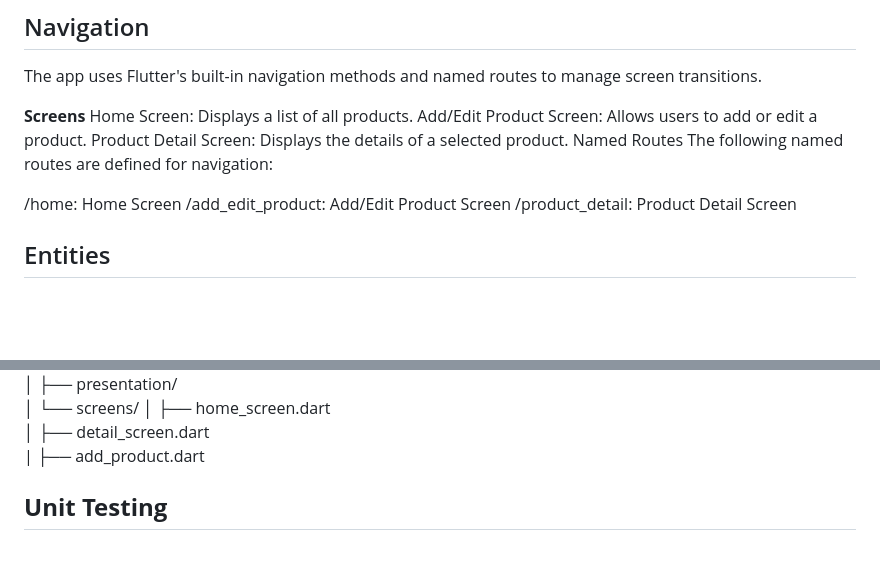
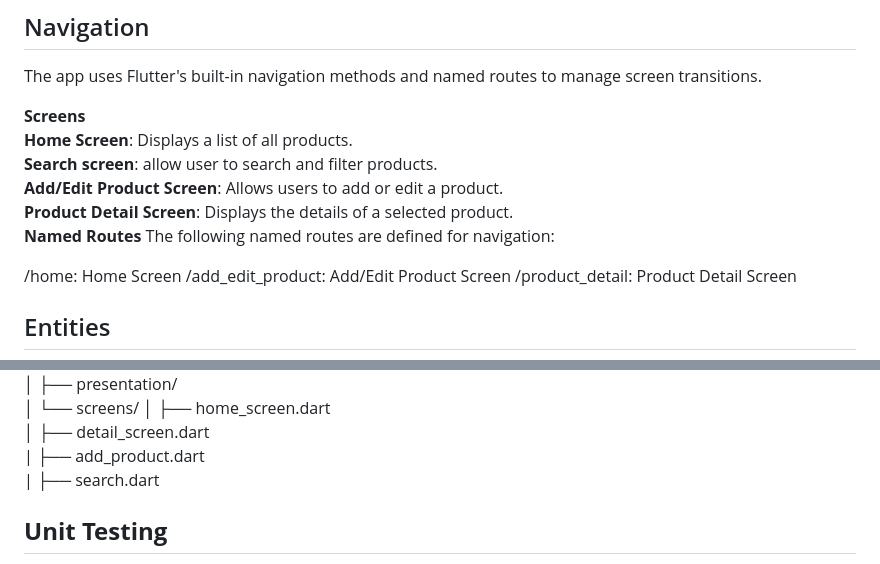
Before and after one commit to firaolkiya/2024-internship-mobile-tasks, a Markdown page: README.md, 2 parts joined by grey strips. Rendered like a GitHub page; blank space fills up the shorter version.

```diff
--- a/README.md
+++ b/README.md
@@ -42,10 +42,11 @@ The data flow in the app follows a unidirectional pattern, ensuring a clear and
 The app uses Flutter's built-in navigation methods and named routes to manage screen transitions.
 
 **Screens**
-Home Screen: Displays a list of all products.
-Add/Edit Product Screen: Allows users to add or edit a product.
-Product Detail Screen: Displays the details of a selected product.
-Named Routes
+    **Home Screen**: Displays a list of all products.
+    **Search screen**: allow user to search and filter products.
+    **Add/Edit Product Screen**: Allows users to add or edit a product.
+    **Product Detail Screen**: Displays the details of a selected product.
+**Named Routes**
 The following named routes are defined for navigation:
 
 /home: Home Screen
@@ -93,6 +94,7 @@ lib/
 │               ├── home_screen.dart
 │               ├── detail_screen.dart
 |               ├── add_product.dart
+|               ├── search.dart
 
 ## **Unit Testing**
 Unit tests are written to ensure the correctness of models, use cases, and repositories. Tests are located in the test directory.
```
